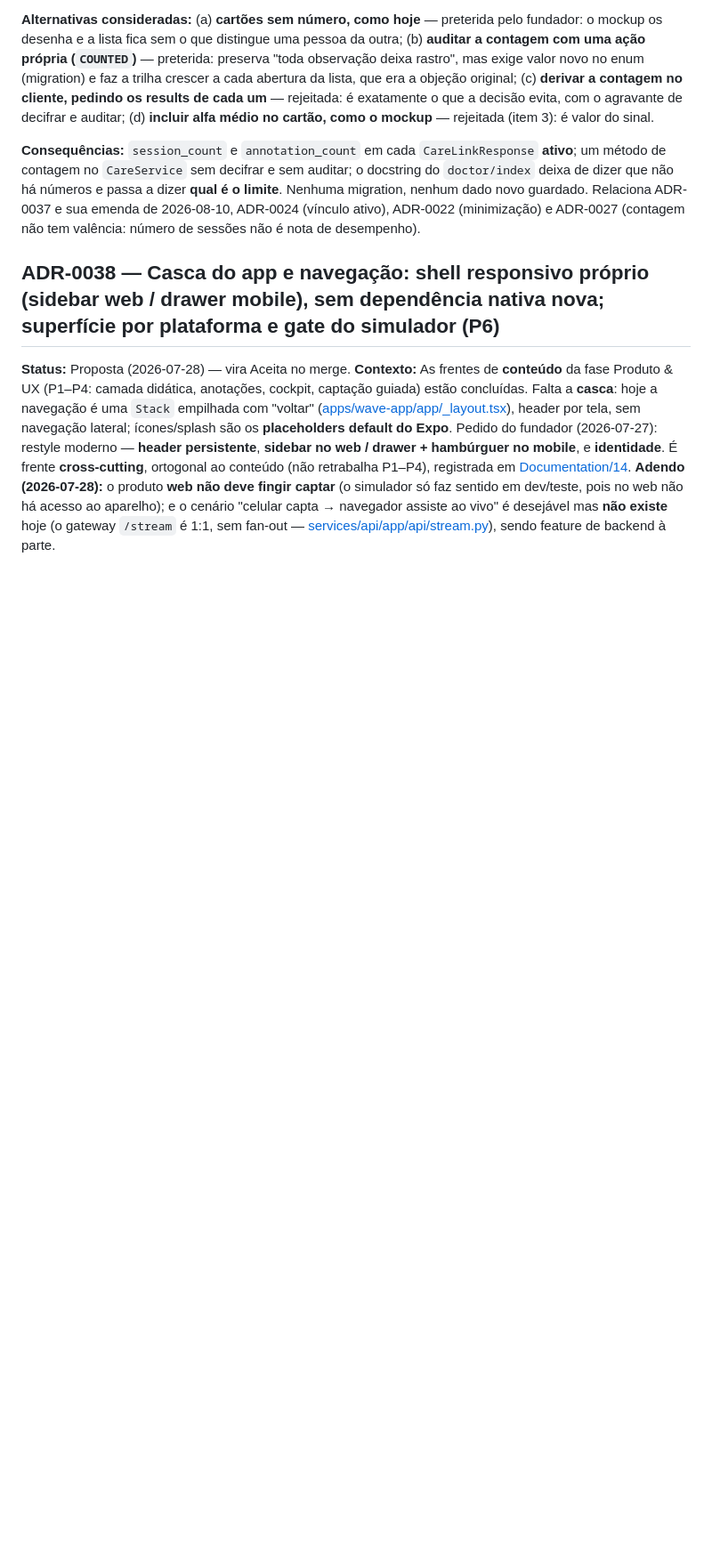
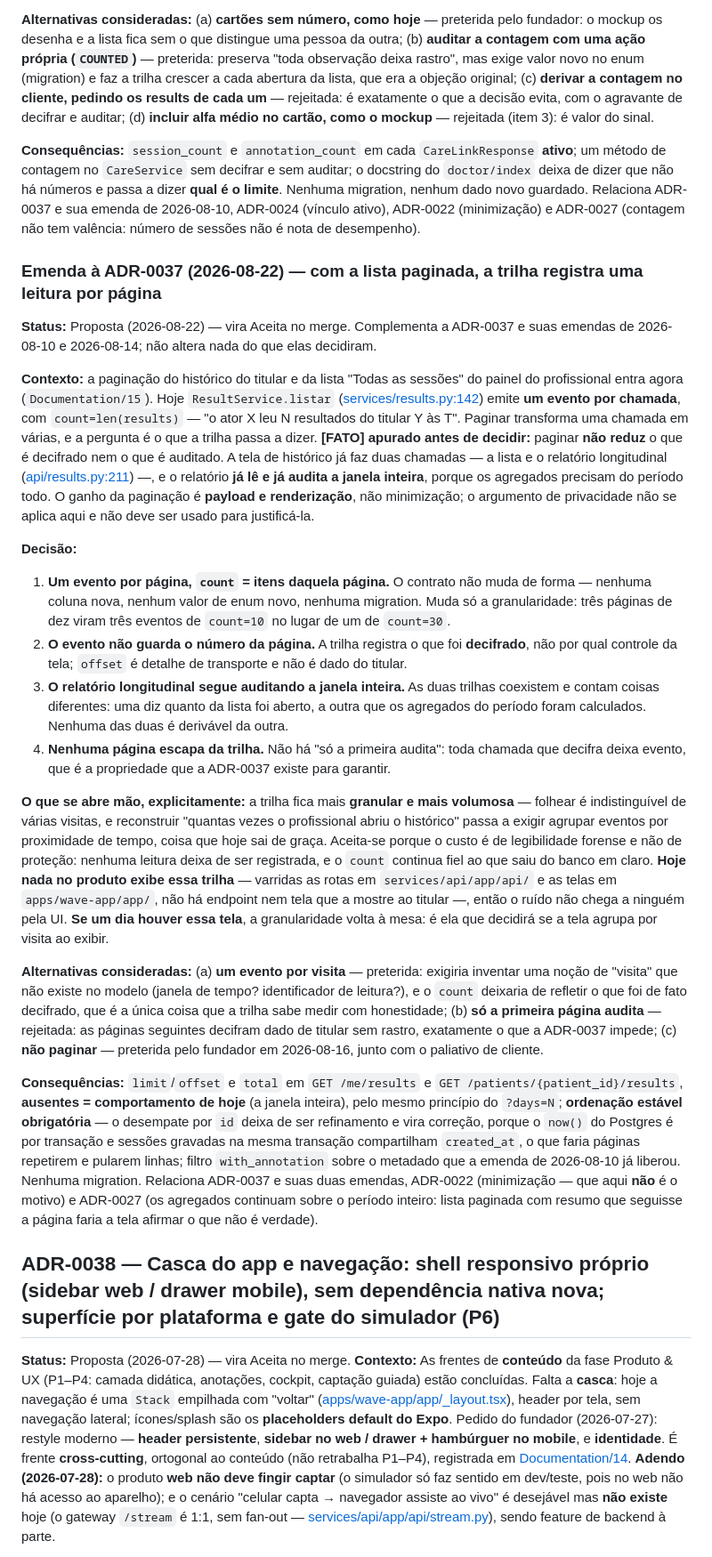
Before and after one commit to WaveAI-Company/WaveAi-Company, a Markdown page: 05_Decisions.md, the part around the change. Shown at 89% size. Rendered like a GitHub page; blank space fills up the shorter version.

Commit message:
docs(adr): emenda à ADR-0037 — trilha registra uma leitura por página
Paginar a lista transforma uma chamada em várias, e a trilha precisa de
uma regra. Fica: um evento por página, count = itens da página, sem
guardar o número da página, e nenhuma página escapa do registro.

Apurado antes de decidir, e registrado na emenda: paginar NÃO reduz o
que é decifrado nem auditado. O relatório longitudinal já lê e já audita
a janela inteira, porque os agregados precisam do período todo. O ganho
é payload e renderização — o argumento de minimização não se aplica e
não deve ser usado para justificar a fatia.

Registra também que a ordenação estável deixa de ser refinamento e vira
correção: o now() do Postgres é por transação, então sem desempate por
id as páginas repetem e pulam linhas.

```diff
--- a/05_Decisions.md
+++ b/05_Decisions.md
@@ -436,6 +436,23 @@ Recompilar, por sua vez, esbarrou num problema de ambiente da máquina de desenv
 
 **Consequências:** `session_count` e `annotation_count` em cada `CareLinkResponse` **ativo**; um método de contagem no `CareService` sem decifrar e sem auditar; o docstring do `doctor/index` deixa de dizer que não há números e passa a dizer **qual é o limite**. Nenhuma migration, nenhum dado novo guardado. Relaciona ADR-0037 e sua emenda de 2026-08-10, ADR-0024 (vínculo ativo), ADR-0022 (minimização) e ADR-0027 (contagem não tem valência: número de sessões não é nota de desempenho).
 
+### Emenda à ADR-0037 (2026-08-22) — com a lista paginada, a trilha registra **uma leitura por página**
+**Status:** Proposta (2026-08-22) — vira Aceita no merge. Complementa a ADR-0037 e suas emendas de 2026-08-10 e 2026-08-14; não altera nada do que elas decidiram.
+
+**Contexto:** a paginação do histórico do titular e da lista "Todas as sessões" do painel do profissional entra agora (`Documentation/15`). Hoje `ResultService.listar` ([services/results.py:142](services/api/app/services/results.py:142)) emite **um evento por chamada**, com `count=len(results)` — "o ator X leu N resultados do titular Y às T". Paginar transforma uma chamada em várias, e a pergunta é o que a trilha passa a dizer. **[FATO] apurado antes de decidir:** paginar **não reduz** o que é decifrado nem o que é auditado. A tela de histórico já faz duas chamadas — a lista e o relatório longitudinal ([api/results.py:211](services/api/app/api/results.py:211)) —, e o relatório **já lê e já audita a janela inteira**, porque os agregados precisam do período todo. O ganho da paginação é **payload e renderização**, não minimização; o argumento de privacidade não se aplica aqui e não deve ser usado para justificá-la.
+
+**Decisão:**
+1. **Um evento por página, `count` = itens daquela página.** O contrato não muda de forma — nenhuma coluna nova, nenhum valor de enum novo, nenhuma migration. Muda só a granularidade: três páginas de dez viram três eventos de `count=10` no lugar de um de `count=30`.
+2. **O evento não guarda o número da página.** A trilha registra o que foi **decifrado**, não por qual controle da tela; `offset` é detalhe de transporte e não é dado do titular.
+3. **O relatório longitudinal segue auditando a janela inteira.** As duas trilhas coexistem e contam coisas diferentes: uma diz quanto da lista foi aberto, a outra que os agregados do período foram calculados. Nenhuma das duas é derivável da outra.
+4. **Nenhuma página escapa da trilha.** Não há "só a primeira audita": toda chamada que decifra deixa evento, que é a propriedade que a ADR-0037 existe para garantir.
+
+**O que se abre mão, explicitamente:** a trilha fica mais **granular e mais volumosa** — folhear é indistinguível de várias visitas, e reconstruir "quantas vezes o profissional abriu o histórico" passa a exigir agrupar eventos por proximidade de tempo, coisa que hoje sai de graça. Aceita-se porque o custo é de legibilidade forense e não de proteção: nenhuma leitura deixa de ser registrada, e o `count` continua fiel ao que saiu do banco em claro. **Hoje nada no produto exibe essa trilha** — varridas as rotas em `services/api/app/api/` e as telas em `apps/wave-app/app/`, não há endpoint nem tela que a mostre ao titular —, então o ruído não chega a ninguém pela UI. **Se um dia houver essa tela**, a granularidade volta à mesa: é ela que decidirá se a tela agrupa por visita ao exibir.
+
+**Alternativas consideradas:** (a) **um evento por visita** — preterida: exigiria inventar uma noção de "visita" que não existe no modelo (janela de tempo? identificador de leitura?), e o `count` deixaria de refletir o que foi de fato decifrado, que é a única coisa que a trilha sabe medir com honestidade; (b) **só a primeira página audita** — rejeitada: as páginas seguintes decifram dado de titular sem rastro, exatamente o que a ADR-0037 impede; (c) **não paginar** — preterida pelo fundador em 2026-08-16, junto com o paliativo de cliente.
+
+**Consequências:** `limit`/`offset` e `total` em `GET /me/results` e `GET /patients/{patient_id}/results`, **ausentes = comportamento de hoje** (a janela inteira), pelo mesmo princípio do `?days=N`; **ordenação estável obrigatória** — o desempate por `id` deixa de ser refinamento e vira correção, porque o `now()` do Postgres é por transação e sessões gravadas na mesma transação compartilham `created_at`, o que faria páginas repetirem e pularem linhas; filtro `with_annotation` sobre o metadado que a emenda de 2026-08-10 já liberou. Nenhuma migration. Relaciona ADR-0037 e suas duas emendas, ADR-0022 (minimização — que aqui **não** é o motivo) e ADR-0027 (os agregados continuam sobre o período inteiro: lista paginada com resumo que seguisse a página faria a tela afirmar o que não é verdade).
+
 ## ADR-0038 — Casca do app e navegação: shell responsivo próprio (sidebar web / drawer mobile), sem dependência nativa nova; superfície por plataforma e gate do simulador (P6)
 **Status:** Proposta (2026-07-28) — vira Aceita no merge.
 **Contexto:** As frentes de **conteúdo** da fase Produto & UX (P1–P4: camada didática, anotações, cockpit, captação guiada) estão concluídas. Falta a **casca**: hoje a navegação é uma `Stack` empilhada com "voltar" ([apps/wave-app/app/_layout.tsx](apps/wave-app/app/_layout.tsx)), header por tela, sem navegação lateral; ícones/splash são os **placeholders default do Expo**. Pedido do fundador (2026-07-27): restyle moderno — **header persistente**, **sidebar no web / drawer + hambúrguer no mobile**, e **identidade**. É frente **cross-cutting**, ortogonal ao conteúdo (não retrabalha P1–P4), registrada em [Documentation/14](Documentation/14_Product_UX_Phase_Work_Breakdown.md). **Adendo (2026-07-28):** o produto **web não deve fingir captar** (o simulador só faz sentido em dev/teste, pois no web não há acesso ao aparelho); e o cenário "celular capta → navegador assiste ao vivo" é desejável mas **não existe** hoje (o gateway `/stream` é 1:1, sem fan-out — [services/api/app/api/stream.py](services/api/app/api/stream.py)), sendo feature de backend à parte.
```
